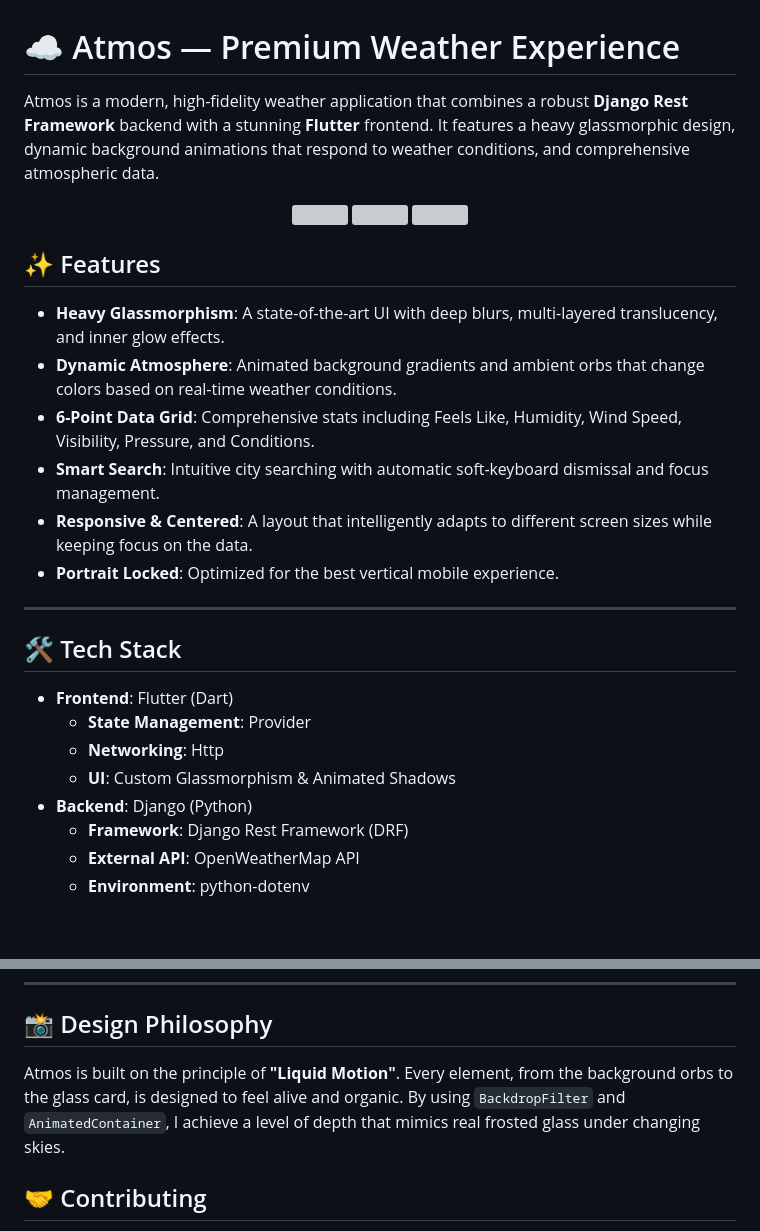
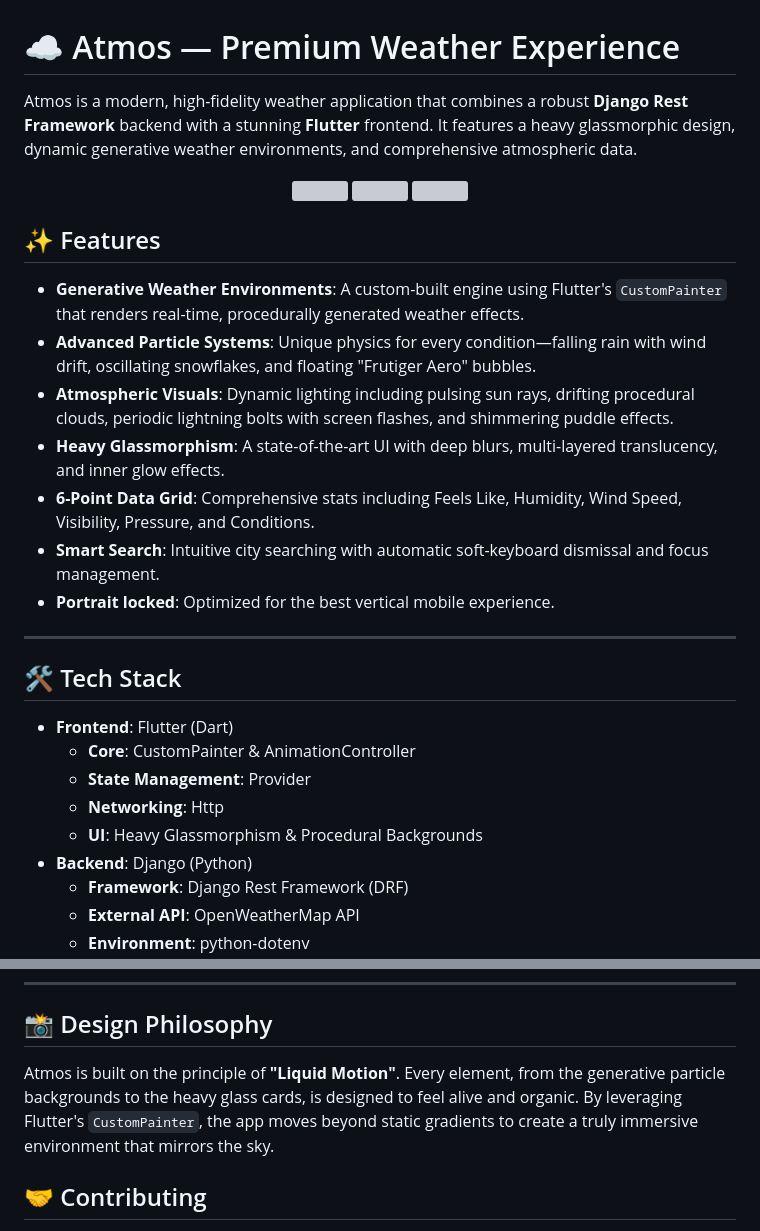
Before and after one commit to Earthen8/earthen-atmos, a Markdown page: README.md, 2 parts joined by grey strips. Drawn GitHub-style; blank space fills up the shorter version; grey boxes are pictures that could not be loaded.

Commit message:
docs: update README

```diff
--- a/README.md
+++ b/README.md
@@ -1,6 +1,6 @@
 # ☁️ Atmos — Premium Weather Experience
 
-Atmos is a modern, high-fidelity weather application that combines a robust **Django Rest Framework** backend with a stunning **Flutter** frontend. It features a heavy glassmorphic design, dynamic background animations that respond to weather conditions, and comprehensive atmospheric data.
+Atmos is a modern, high-fidelity weather application that combines a robust **Django Rest Framework** backend with a stunning **Flutter** frontend. It features a heavy glassmorphic design, dynamic generative weather environments, and comprehensive atmospheric data.
 
 <p align="center">
   <img src="https://i.ibb.co.com/HD8M4Ndw/Screenshot-2026-04-21-114739.png" width="32%" />
@@ -10,21 +10,23 @@ Atmos is a modern, high-fidelity weather application that combines a robust **Dj
 
 ## ✨ Features
 
+- **Generative Weather Environments**: A custom-built engine using Flutter's `CustomPainter` that renders real-time, procedurally generated weather effects.
+- **Advanced Particle Systems**: Unique physics for every condition—falling rain with wind drift, oscillating snowflakes, and floating "Frutiger Aero" bubbles.
+- **Atmospheric Visuals**: Dynamic lighting including pulsing sun rays, drifting procedural clouds, periodic lightning bolts with screen flashes, and shimmering puddle effects.
 - **Heavy Glassmorphism**: A state-of-the-art UI with deep blurs, multi-layered translucency, and inner glow effects.
-- **Dynamic Atmosphere**: Animated background gradients and ambient orbs that change colors based on real-time weather conditions.
 - **6-Point Data Grid**: Comprehensive stats including Feels Like, Humidity, Wind Speed, Visibility, Pressure, and Conditions.
 - **Smart Search**: Intuitive city searching with automatic soft-keyboard dismissal and focus management.
-- **Responsive & Centered**: A layout that intelligently adapts to different screen sizes while keeping focus on the data.
-- **Portrait Locked**: Optimized for the best vertical mobile experience.
+- **Portrait locked**: Optimized for the best vertical mobile experience.
 
 ---
 
 ## 🛠 Tech Stack
 
 - **Frontend**: Flutter (Dart)
+  - **Core**: CustomPainter & AnimationController
   - **State Management**: Provider
   - **Networking**: Http
-  - **UI**: Custom Glassmorphism & Animated Shadows
+  - **UI**: Heavy Glassmorphism & Procedural Backgrounds
 - **Backend**: Django (Python)
   - **Framework**: Django Rest Framework (DRF)
   - **External API**: OpenWeatherMap API
@@ -94,7 +96,7 @@ OPENWEATHER_API_KEY=your_secret_api_key_here
 ---
 
 ## 📸 Design Philosophy
-Atmos is built on the principle of **"Liquid Motion"**. Every element, from the background orbs to the glass card, is designed to feel alive and organic. By using `BackdropFilter` and `AnimatedContainer`, I achieve a level of depth that mimics real frosted glass under changing skies.
+Atmos is built on the principle of **"Liquid Motion"**. Every element, from the generative particle backgrounds to the heavy glass cards, is designed to feel alive and organic. By leveraging Flutter's `CustomPainter`, the app moves beyond static gradients to create a truly immersive environment that mirrors the sky.
 
 ## 🤝 Contributing
 Feel free to fork this repository and submit pull requests. For major changes, please open an issue first to discuss what you would like to change.
```
